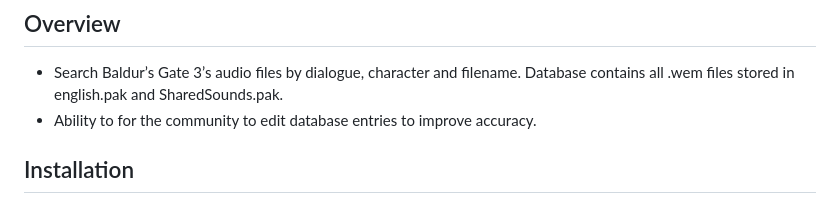
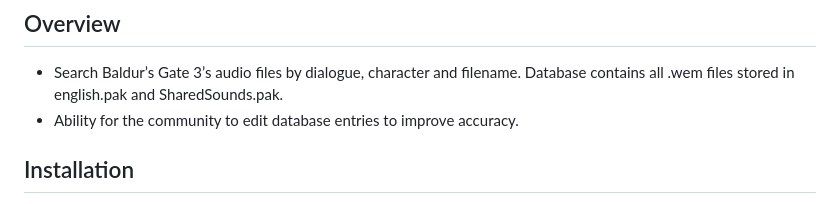
Before and after one commit to loregamer/BG3DialogueFinder, a Markdown page: README.md, the part around the change. Drawn GitHub-style.

```diff
--- a/README.md
+++ b/README.md
@@ -5,7 +5,7 @@ WIP, not release ready. If you've stumbled across this, do not use yet. It will
 
 ## Overview
  - Search Baldur’s Gate 3’s audio files by dialogue, character and filename. Database contains all .wem files stored in english.pak and SharedSounds.pak.
- - Ability to for the community to edit database entries to improve accuracy.
+ - Ability for the community to edit database entries to improve accuracy.
 
 ## Installation
  - Online web app with edit feature <a href="https://bg3dialoguefinder.xyz/">here</a> (recommended).
```
